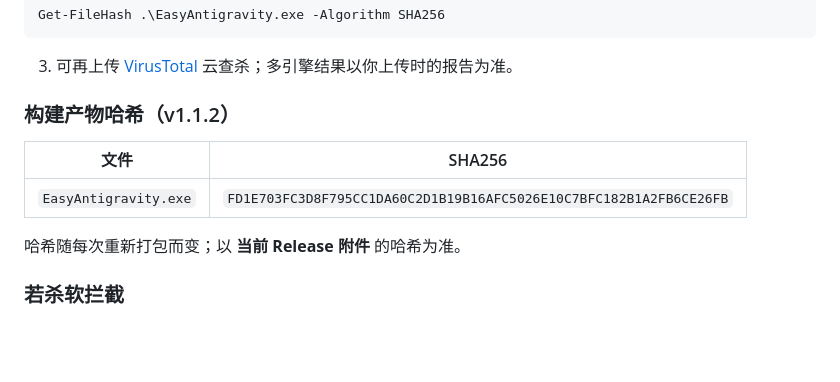
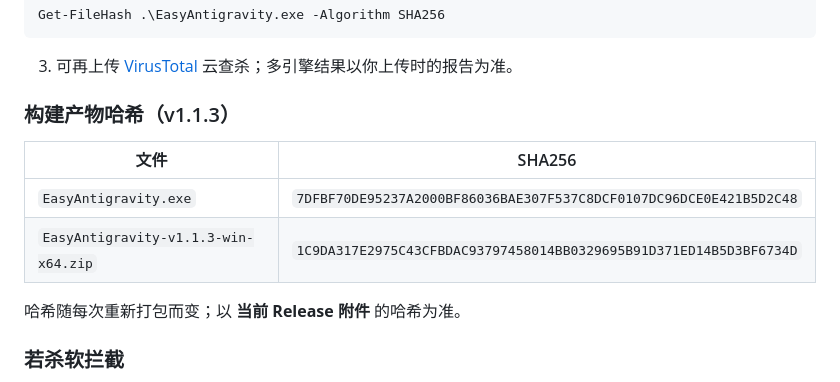
Before and after one commit to 2908746449/EasyAntigravity, a Markdown page: README.md, the part around the change. Drawn GitHub-style; blank space fills up the shorter version.

Commit message:
docs: update v1.1.3 release hashes

```diff
--- a/README.md
+++ b/README.md
@@ -93,11 +93,12 @@ Get-FileHash .\EasyAntigravity.exe -Algorithm SHA256
 
 3. 可再上传 [VirusTotal](https://www.virustotal.com) 云查杀；多引擎结果以你上传时的报告为准。
 
-### 构建产物哈希（v1.1.2）
+### 构建产物哈希（v1.1.3）
 
 | 文件 | SHA256 |
 |------|--------|
-| `EasyAntigravity.exe` | `FD1E703FC3D8F795CC1DA60C2D1B19B16AFC5026E10C7BFC182B1A2FB6CE26FB` |
+| `EasyAntigravity.exe` | `7DFBF70DE95237A2000BF86036BAE307F537C8DCF0107DC96DCE0E421B5D2C48` |
+| `EasyAntigravity-v1.1.3-win-x64.zip` | `1C9DA317E2975C43CFBDAC93797458014BB0329695B91D371ED14B5D3BF6734D` |
 
 哈希随每次重新打包而变；以 **当前 Release 附件** 的哈希为准。
 
```
